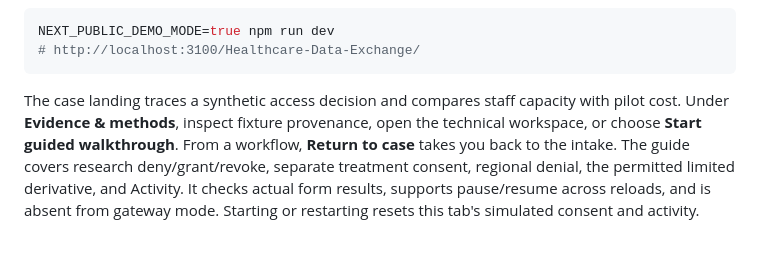
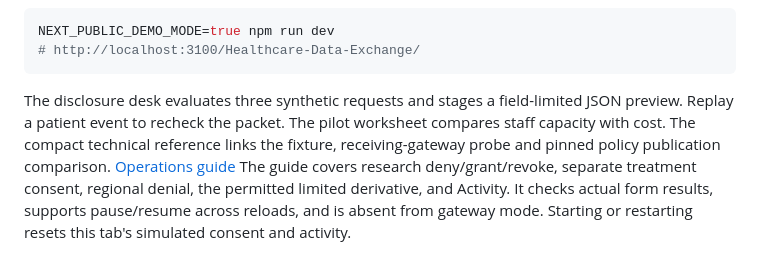
Before and after one commit to SafetyMP/Healthcare-Data-Exchange, a Markdown page: web/README.md, the part around the change. Rendered like a GitHub page.

````diff
--- a/web/README.md
+++ b/web/README.md
@@ -27,7 +27,7 @@ NEXT_PUBLIC_DEMO_MODE=true npm run dev
 # http://localhost:3100/Healthcare-Data-Exchange/
 ```
 
-The case landing traces a synthetic access decision and compares staff capacity with pilot cost. Under **Evidence & methods**, inspect fixture provenance, open the technical workspace, or choose **Start guided walkthrough**. From a workflow, **Return to case** takes you back to the intake.
+The disclosure desk evaluates three synthetic requests and stages a field-limited JSON preview. Replay a patient event to recheck the packet. The pilot worksheet compares staff capacity with cost. The compact technical reference links the fixture, receiving-gateway probe and pinned policy publication comparison. [Operations guide](../docs/exchange-operations.md)
 The guide covers research deny/grant/revoke, separate treatment consent, regional
 denial, the permitted limited derivative, and Activity. It checks actual form
 results, supports pause/resume across reloads, and is absent from gateway mode.
````
Also changed, not shown: README.md (+7 -5 lines), docs/exchange-operations.md (added, +31 -0 lines), docs/assets/research-request-desktop.jpg, docs/assets/research-request-full.jpg, docs/assets/research-request-mobile.jpg, 8 other files.
